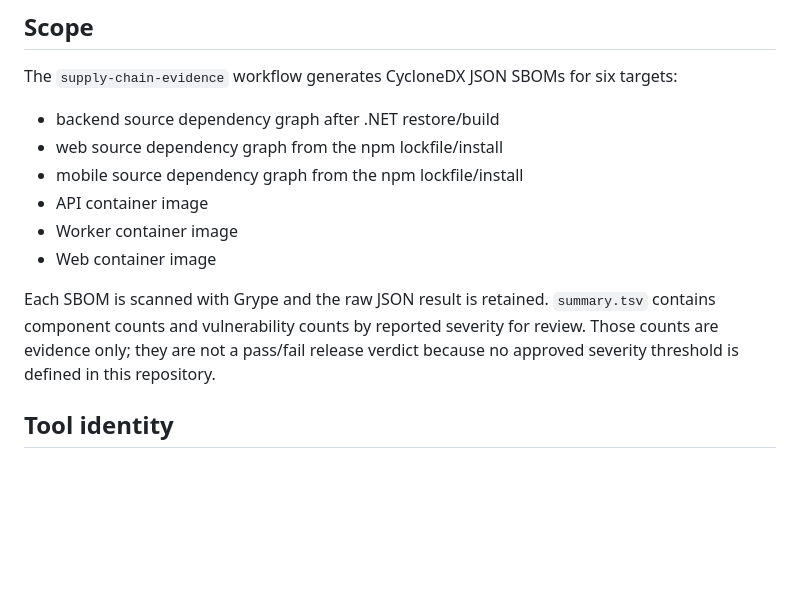
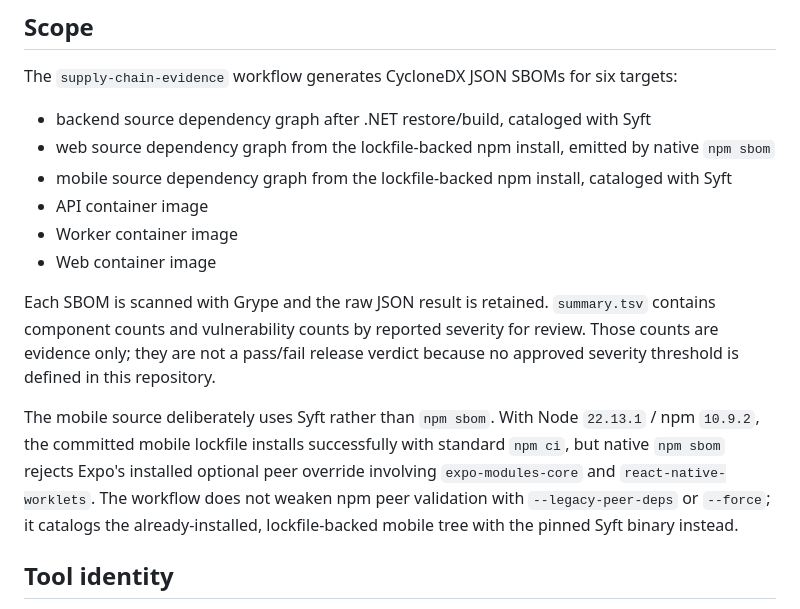
Before and after one commit to mahdimarzooghi4-debug/charkhoone, a Markdown page: docs/operations/supply-chain-evidence.md, the part around the change. GitHub-like rendering; blank space fills up the shorter version.

Commit message:
docs(supply-chain): explain mobile SBOM catalog strategy

```diff
--- a/docs/operations/supply-chain-evidence.md
+++ b/docs/operations/supply-chain-evidence.md
@@ -6,14 +6,16 @@ This phase produces SHA-bound software composition evidence without inventing a
 
 The `supply-chain-evidence` workflow generates CycloneDX JSON SBOMs for six targets:
 
-- backend source dependency graph after .NET restore/build
-- web source dependency graph from the npm lockfile/install
-- mobile source dependency graph from the npm lockfile/install
+- backend source dependency graph after .NET restore/build, cataloged with Syft
+- web source dependency graph from the lockfile-backed npm install, emitted by native `npm sbom`
+- mobile source dependency graph from the lockfile-backed npm install, cataloged with Syft
 - API container image
 - Worker container image
 - Web container image
 
 Each SBOM is scanned with Grype and the raw JSON result is retained. `summary.tsv` contains component counts and vulnerability counts by reported severity for review. Those counts are evidence only; they are not a pass/fail release verdict because no approved severity threshold is defined in this repository.
+
+The mobile source deliberately uses Syft rather than `npm sbom`. With Node `22.13.1` / npm `10.9.2`, the committed mobile lockfile installs successfully with standard `npm ci`, but native `npm sbom` rejects Expo's installed optional peer override involving `expo-modules-core` and `react-native-worklets`. The workflow does not weaken npm peer validation with `--legacy-peer-deps` or `--force`; it catalogs the already-installed, lockfile-backed mobile tree with the pinned Syft binary instead.
 
 ## Tool identity
 
```
